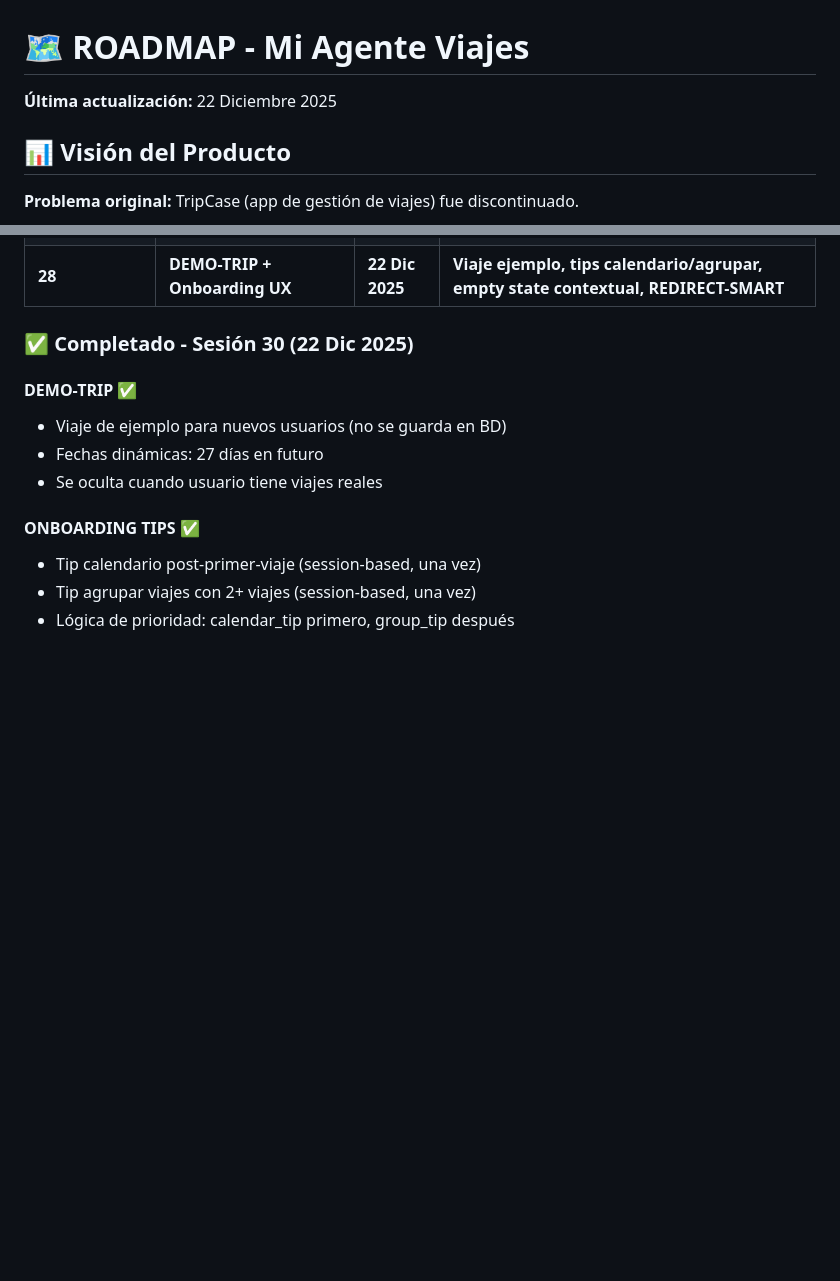
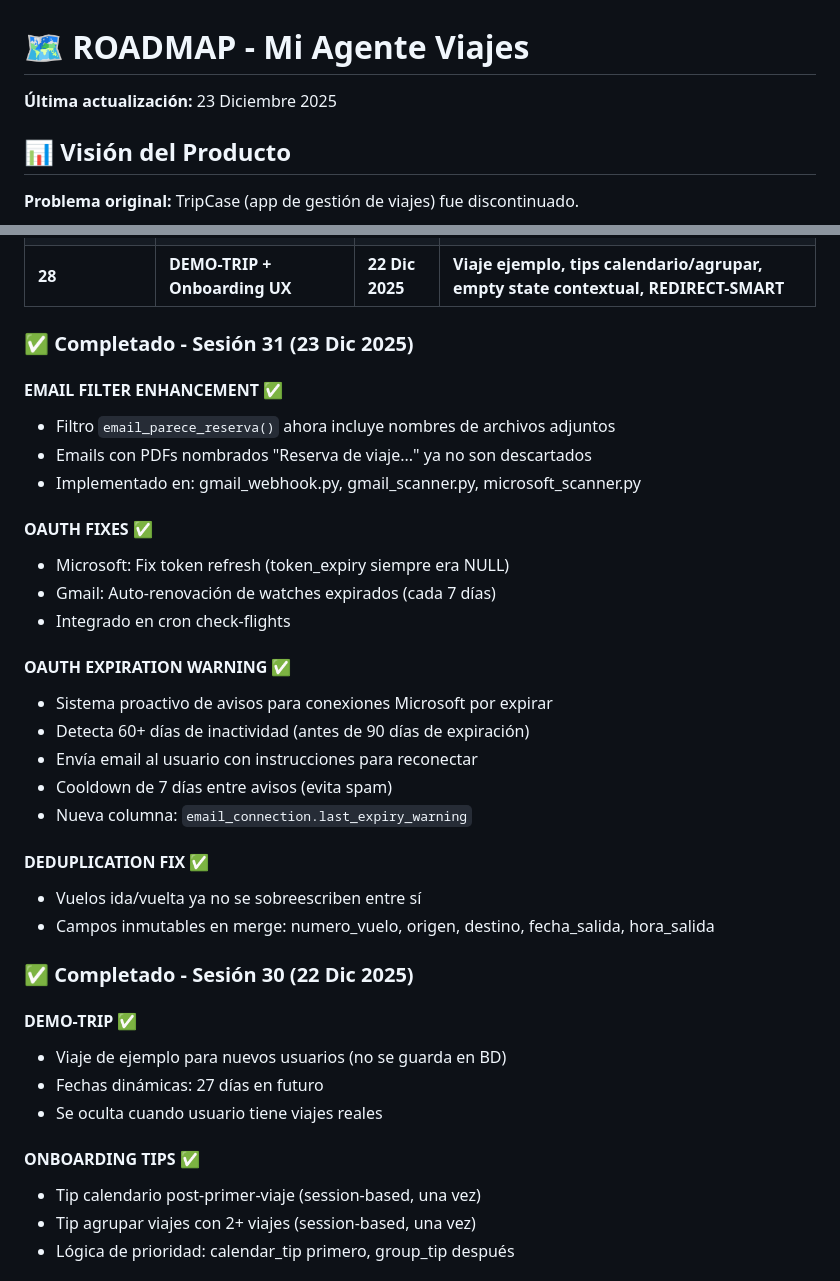
Before and after one commit to andygamberg/mi-agente-viajes, a Markdown page: ROADMAP.md, 2 parts joined by grey strips. Drawn GitHub-style; blank space fills up the shorter version.

```diff
--- a/ROADMAP.md
+++ b/ROADMAP.md
@@ -1,6 +1,6 @@
 # 🗺️ ROADMAP - Mi Agente Viajes
 
-**Última actualización:** 22 Diciembre 2025
+**Última actualización:** 23 Diciembre 2025
 
 ## 📊 Visión del Producto
 
@@ -45,6 +45,29 @@
 | 26 | UX Mobile + Formato hora | 17 Dic 2025 | Tipografía rem, capitalización, formato hora 24h/12h |
 | **27** | **Unificación Preferencias + Merge reservas** | **21 Dic 2025** | **Perfil→Preferencias, merge asientos/actualizaciones, Outlook Calendar** |
 | **28** | **DEMO-TRIP + Onboarding UX** | **22 Dic 2025** | **Viaje ejemplo, tips calendario/agrupar, empty state contextual, REDIRECT-SMART** |
+
+### ✅ Completado - Sesión 31 (23 Dic 2025)
+
+#### EMAIL FILTER ENHANCEMENT ✅
+- Filtro `email_parece_reserva()` ahora incluye nombres de archivos adjuntos
+- Emails con PDFs nombrados "Reserva de viaje..." ya no son descartados
+- Implementado en: gmail_webhook.py, gmail_scanner.py, microsoft_scanner.py
+
+#### OAUTH FIXES ✅
+- Microsoft: Fix token refresh (token_expiry siempre era NULL)
+- Gmail: Auto-renovación de watches expirados (cada 7 días)
+- Integrado en cron check-flights
+
+#### OAUTH EXPIRATION WARNING ✅
+- Sistema proactivo de avisos para conexiones Microsoft por expirar
+- Detecta 60+ días de inactividad (antes de 90 días de expiración)
+- Envía email al usuario con instrucciones para reconectar
+- Cooldown de 7 días entre avisos (evita spam)
+- Nueva columna: `email_connection.last_expiry_warning`
+
+#### DEDUPLICATION FIX ✅
+- Vuelos ida/vuelta ya no se sobreescriben entre sí
+- Campos inmutables en merge: numero_vuelo, origen, destino, fecha_salida, hora_salida
 
 ### ✅ Completado - Sesión 30 (22 Dic 2025)
 
```
Also changed, not shown: docs/APRENDIZAJES.md (+46 -0 lines).
